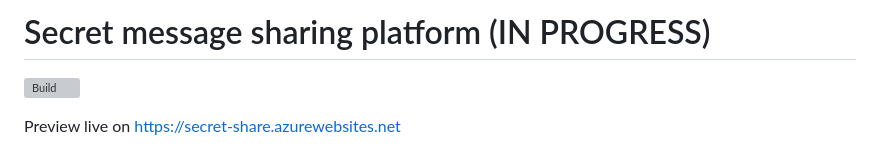
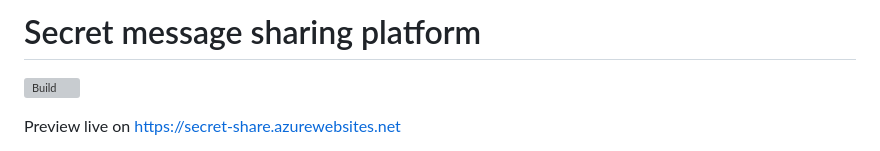
Before and after one commit to ivarprudnikov/secret-message-share, a Markdown page: README.md, the part around the change. GitHub-like rendering; grey boxes are pictures that could not be loaded.

```diff
--- a/README.md
+++ b/README.md
@@ -1,4 +1,4 @@
-# Secret message sharing platform (IN PROGRESS)
+# Secret message sharing platform
 
 [![Build](https://github.com/ivarprudnikov/secret-message-share/actions/workflows/build.yml/badge.svg)](https://github.com/ivarprudnikov/secret-message-share/actions/workflows/build.yml)
 
```
